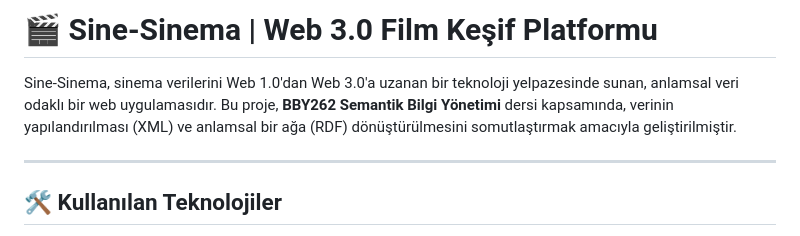
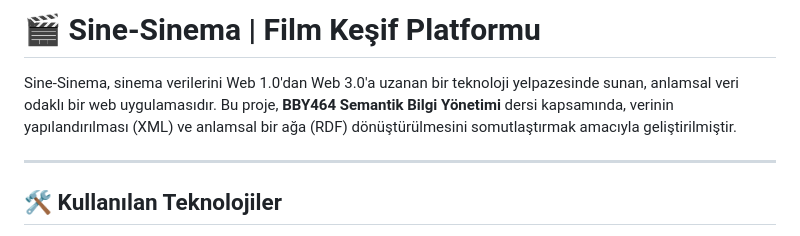
Before and after one commit to esrasucu/bby464-proje2, a Markdown page: README.md, the part around the change. Rendered like a GitHub page.

Commit message:
Fix course code in README
Updated course code in project description.

```diff
--- a/README.md
+++ b/README.md
@@ -1,6 +1,6 @@
-# 🎬 Sine-Sinema | Web 3.0 Film Keşif Platformu
+# 🎬 Sine-Sinema | Film Keşif Platformu
 
-Sine-Sinema, sinema verilerini Web 1.0'dan Web 3.0'a uzanan bir teknoloji yelpazesinde sunan, anlamsal veri odaklı bir web uygulamasıdır. Bu proje, **BBY262 Semantik Bilgi Yönetimi** dersi kapsamında, verinin yapılandırılması (XML) ve anlamsal bir ağa (RDF) dönüştürülmesini somutlaştırmak amacıyla geliştirilmiştir.
+Sine-Sinema, sinema verilerini Web 1.0'dan Web 3.0'a uzanan bir teknoloji yelpazesinde sunan, anlamsal veri odaklı bir web uygulamasıdır. Bu proje, **BBY464 Semantik Bilgi Yönetimi** dersi kapsamında, verinin yapılandırılması (XML) ve anlamsal bir ağa (RDF) dönüştürülmesini somutlaştırmak amacıyla geliştirilmiştir.
 
 
 ---
```
